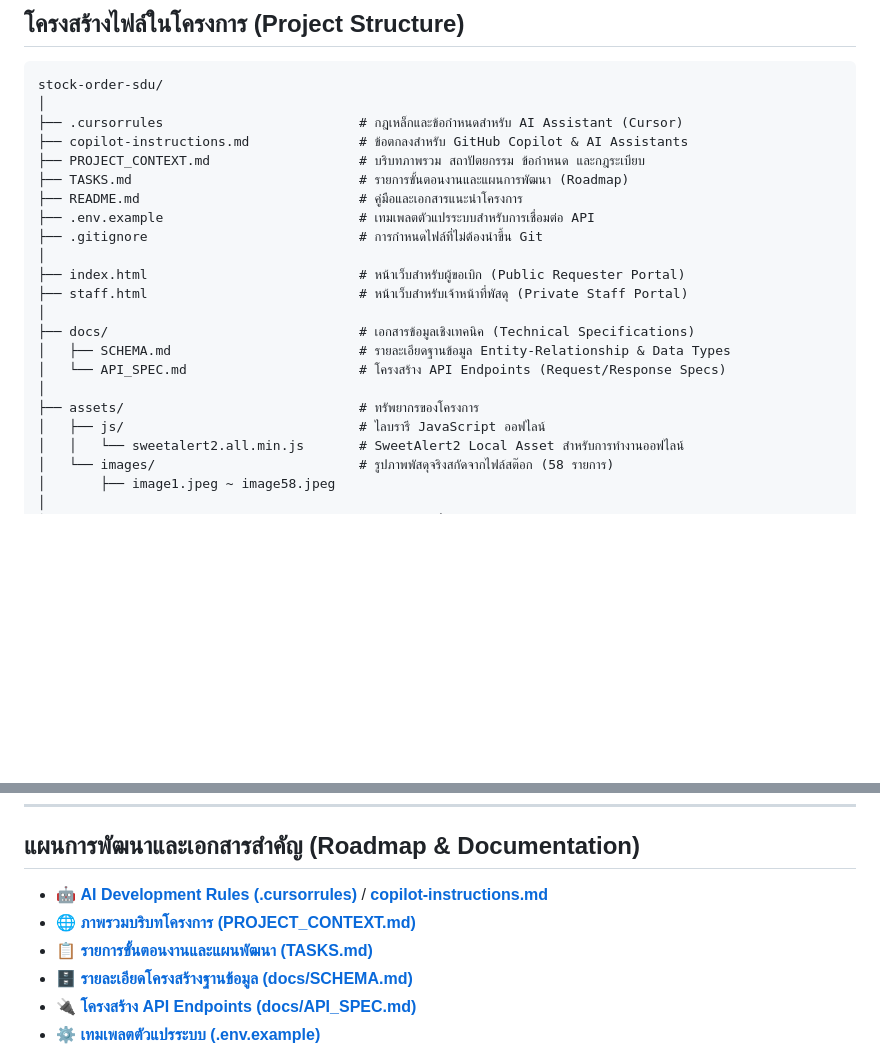
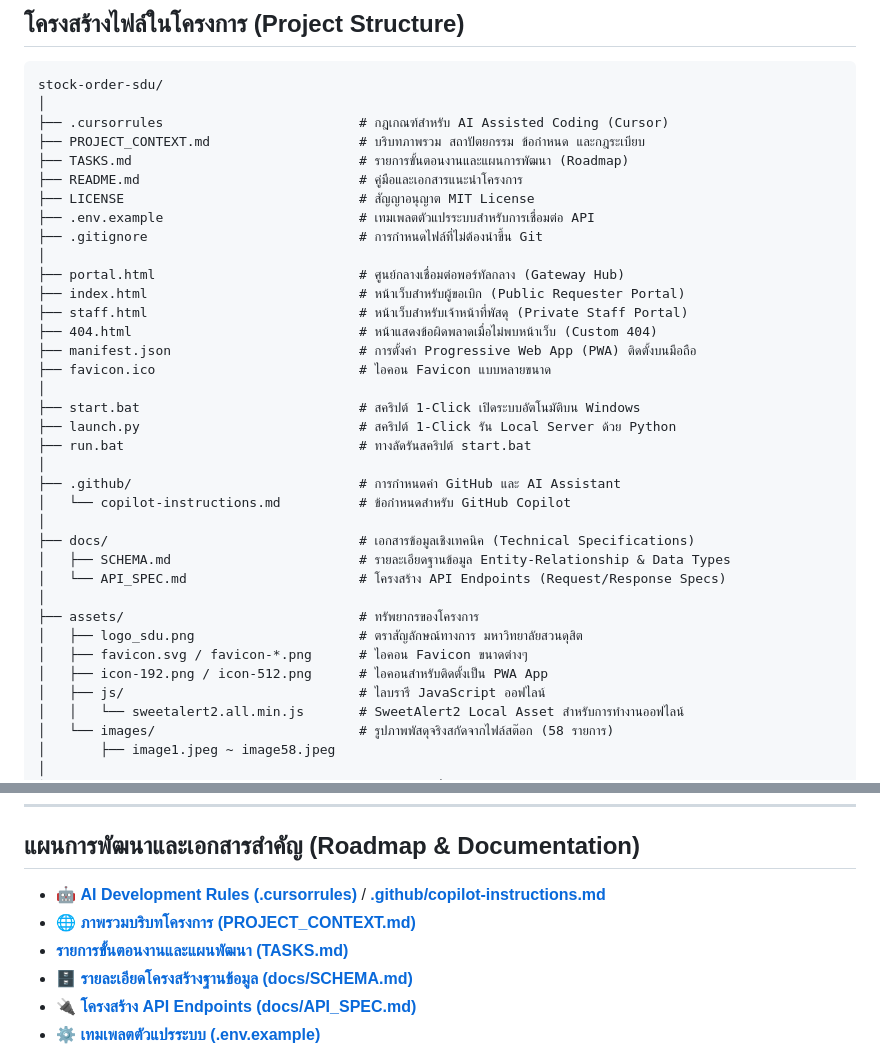
Before and after one commit to itsmekritsanai/stock-order-sdu, a Markdown page: README.md, 2 parts joined by grey strips. Drawn GitHub-style; blank space fills up the shorter version.

Commit message:
chore: clean up project file structure, relocate copilot instructions to .github, update docs and purge remaining emojis

````diff
--- a/README.md
+++ b/README.md
@@ -100,22 +100,36 @@ graph TD
 ```text
 stock-order-sdu/
 │
-├── .cursorrules                         # กฎเหล็กและข้อกำหนดสำหรับ AI Assistant (Cursor)
-├── copilot-instructions.md              # ข้อตกลงสำหรับ GitHub Copilot & AI Assistants
+├── .cursorrules                         # กฎเกณฑ์สำหรับ AI Assisted Coding (Cursor)
 ├── PROJECT_CONTEXT.md                   # บริบทภาพรวม สถาปัตยกรรม ข้อกำหนด และกฎระเบียบ
 ├── TASKS.md                             # รายการขั้นตอนงานและแผนการพัฒนา (Roadmap)
 ├── README.md                            # คู่มือและเอกสารแนะนำโครงการ
+├── LICENSE                              # สัญญาอนุญาต MIT License
 ├── .env.example                         # เทมเพลตตัวแปรระบบสำหรับการเชื่อมต่อ API
 ├── .gitignore                           # การกำหนดไฟล์ที่ไม่ต้องนำขึ้น Git
 │
+├── portal.html                          # ศูนย์กลางเชื่อมต่อพอร์ทัลกลาง (Gateway Hub)
 ├── index.html                           # หน้าเว็บสำหรับผู้ขอเบิก (Public Requester Portal)
 ├── staff.html                           # หน้าเว็บสำหรับเจ้าหน้าที่พัสดุ (Private Staff Portal)
+├── 404.html                             # หน้าแสดงข้อผิดพลาดเมื่อไม่พบหน้าเว็บ (Custom 404)
+├── manifest.json                        # การตั้งค่า Progressive Web App (PWA) ติดตั้งบนมือถือ
+├── favicon.ico                          # ไอคอน Favicon แบบหลายขนาด
+│
+├── start.bat                            # สคริปต์ 1-Click เปิดระบบอัตโนมัติบน Windows
+├── launch.py                            # สคริปต์ 1-Click รัน Local Server ด้วย Python
+├── run.bat                              # ทางลัดรันสคริปต์ start.bat
+│
+├── .github/                             # การกำหนดค่า GitHub และ AI Assistant
+│   └── copilot-instructions.md          # ข้อกำหนดสำหรับ GitHub Copilot
 │
 ├── docs/                                # เอกสารข้อมูลเชิงเทคนิค (Technical Specifications)
 │   ├── SCHEMA.md                        # รายละเอียดฐานข้อมูล Entity-Relationship & Data Types
 │   └── API_SPEC.md                      # โครงสร้าง API Endpoints (Request/Response Specs)
 │
 ├── assets/                              # ทรัพยากรของโครงการ
+│   ├── logo_sdu.png                     # ตราสัญลักษณ์ทางการ มหาวิทยาลัยสวนดุสิต
+│   ├── favicon.svg / favicon-*.png      # ไอคอน Favicon ขนาดต่างๆ
+│   ├── icon-192.png / icon-512.png      # ไอคอนสำหรับติดตั้งเป็น PWA App
 │   ├── js/                              # ไลบรารี JavaScript ออฟไลน์
 │   │   └── sweetalert2.all.min.js       # SweetAlert2 Local Asset สำหรับการทำงานออฟไลน์
 │   └── images/                          # รูปภาพพัสดุจริงสกัดจากไฟล์สต๊อก (58 รายการ)
@@ -163,9 +177,9 @@ stock-order-sdu/
 
 ## แผนการพัฒนาและเอกสารสำคัญ (Roadmap & Documentation)
 
-* 🤖 **[AI Development Rules (.cursorrules)](.cursorrules)** / **[copilot-instructions.md](copilot-instructions.md)**
+* 🤖 **[AI Development Rules (.cursorrules)](.cursorrules)** / **[.github/copilot-instructions.md](.github/copilot-instructions.md)**
 * 🌐 **[ภาพรวมบริบทโครงการ (PROJECT_CONTEXT.md)](PROJECT_CONTEXT.md)**
-* 📋 **[รายการขั้นตอนงานและแผนพัฒนา (TASKS.md)](TASKS.md)**
+* **[รายการขั้นตอนงานและแผนพัฒนา (TASKS.md)](TASKS.md)**
 * 🗄️ **[รายละเอียดโครงสร้างฐานข้อมูล (docs/SCHEMA.md)](docs/SCHEMA.md)**
 * 🔌 **[โครงสร้าง API Endpoints (docs/API_SPEC.md)](docs/API_SPEC.md)**
 * ⚙️ **[เทมเพลตตัวแปรระบบ (.env.example)](.env.example)**
````
Also changed, not shown: other parts of README.md (+2 -2 lines), TASKS.md (+1 -1 lines), .github/copilot-instructions.md (renamed from copilot-instructions.md).
